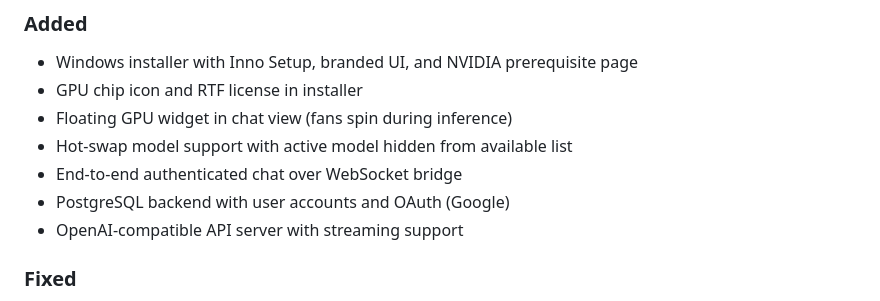
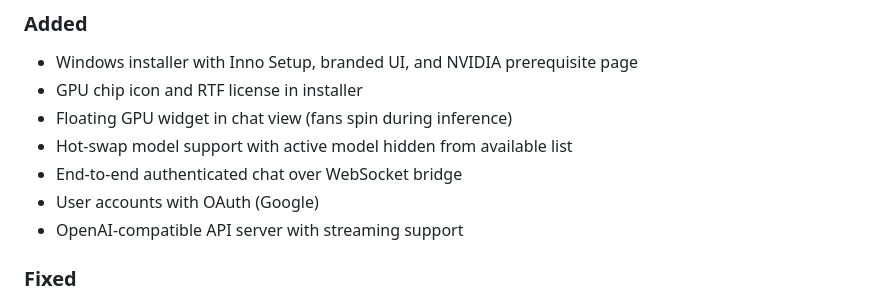
Before and after one commit to baremetalrt/baremetalrt, a Markdown page: CHANGELOG.md, the part around the change. Rendered like a GitHub page.

Commit message:
fix: remove Postgres reference from changelog — no server-side conversation storage
Co-Authored-By: Claude Opus 4.6 (1M context) <noreply@anthropic.com>

```diff
--- a/CHANGELOG.md
+++ b/CHANGELOG.md
@@ -56,7 +56,7 @@ All notable changes to BareMetalRT will be documented in this file.
 - Floating GPU widget in chat view (fans spin during inference)
 - Hot-swap model support with active model hidden from available list
 - End-to-end authenticated chat over WebSocket bridge
-- PostgreSQL backend with user accounts and OAuth (Google)
+- User accounts with OAuth (Google)
 - OpenAI-compatible API server with streaming support
 
 ### Fixed
```
